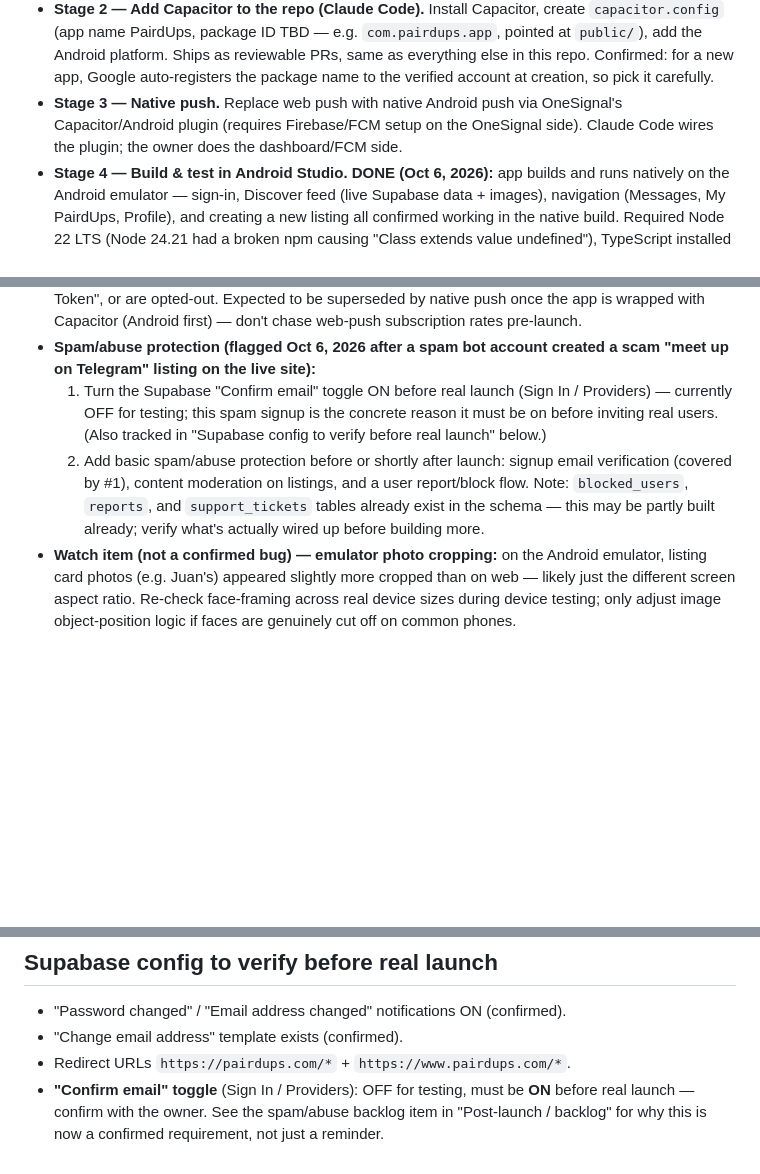
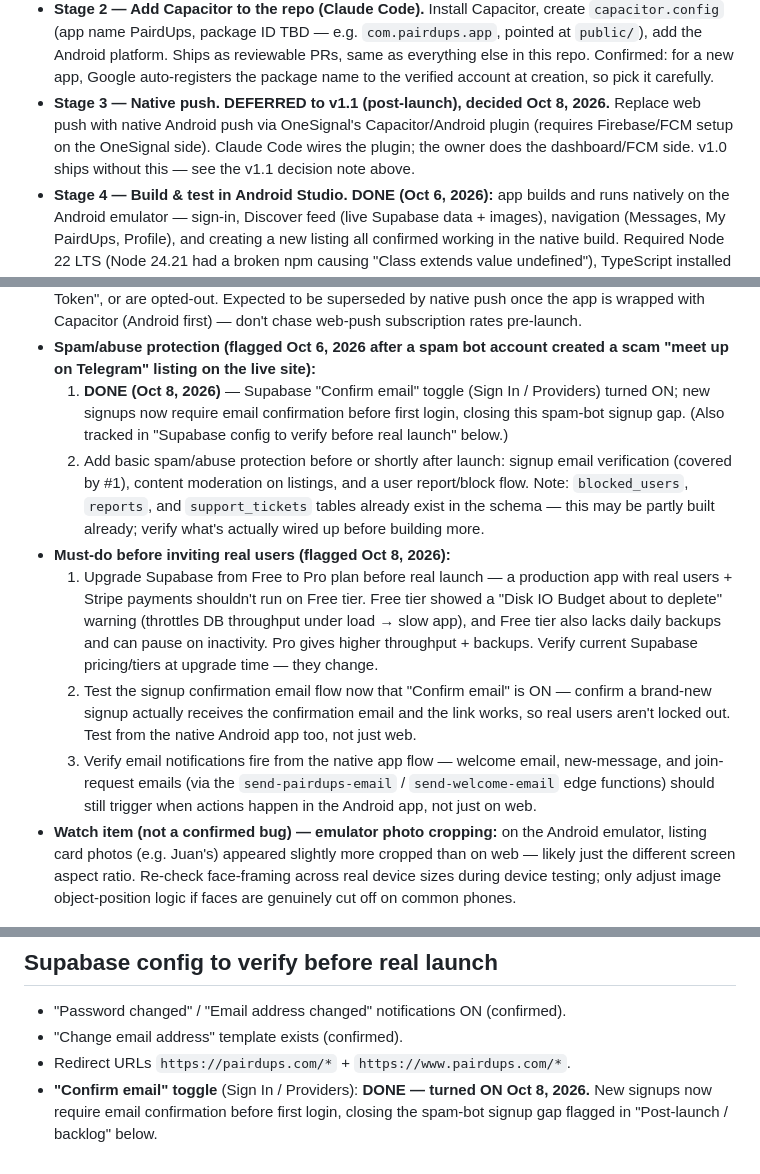
Before and after one commit to teachersconnectteachers/pairdups, a Markdown page: CLAUDE.md, 3 parts joined by grey strips. GitHub-like rendering; blank space fills up the shorter version.

Commit message:
Update CLAUDE.md: Confirm email done, new backlog items, v1.1 push deferral
Mark the Supabase "Confirm email" toggle as DONE (turned ON Oct 8, 2026),
closing the spam-bot signup gap. Add three pre-launch backlog items
(Supabase Pro upgrade, test the confirmation email flow, verify native-app
email notifications). Note the decision to defer native push to a
post-launch v1.1 update so v1.0 can ship sooner.

Co-Authored-By: Claude Sonnet 5 <noreply@anthropic.com>
Claude-Session: https://claude.ai/code/session_01C8ifzbLu86L52Zf2cpr59T

```diff
--- a/CLAUDE.md
+++ b/CLAUDE.md
@@ -214,10 +221,11 @@ isn't optional.
   Ships as reviewable PRs, same as everything else in this repo. Confirmed:
   for a new app, Google auto-registers the package name to the verified
   account at creation, so pick it carefully.
-- **Stage 3 — Native push.** Replace web push with native Android push via
-  OneSignal's Capacitor/Android plugin (requires Firebase/FCM setup on the
-  OneSignal side). Claude Code wires the plugin; the owner does the
-  dashboard/FCM side.
+- **Stage 3 — Native push. DEFERRED to v1.1 (post-launch), decided Oct 8,
+  2026.** Replace web push with native Android push via OneSignal's
+  Capacitor/Android plugin (requires Firebase/FCM setup on the OneSignal
+  side). Claude Code wires the plugin; the owner does the dashboard/FCM
+  side. v1.0 ships without this — see the v1.1 decision note above.
 - **Stage 4 — Build & test in Android Studio. DONE (Oct 6, 2026):** app
   builds and runs natively on the Android emulator — sign-in, Discover feed
   (live Supabase data + images), navigation (Messages, My PairdUps,
@@ -264,16 +272,33 @@ isn't optional.
   first) — don't chase web-push subscription rates pre-launch.
 - **Spam/abuse protection (flagged Oct 6, 2026 after a spam bot account
   created a scam "meet up on Telegram" listing on the live site):**
-  1. Turn the Supabase "Confirm email" toggle ON before real launch
-     (Sign In / Providers) — currently OFF for testing; this spam signup is
-     the concrete reason it must be on before inviting real users. (Also
-     tracked in "Supabase config to verify before real launch" below.)
+  1. **DONE (Oct 8, 2026)** — Supabase "Confirm email" toggle (Sign In /
+     Providers) turned ON; new signups now require email confirmation
+     before first login, closing this spam-bot signup gap. (Also tracked
+     in "Supabase config to verify before real launch" below.)
   2. Add basic spam/abuse protection before or shortly after launch: signup
      email verification (covered by #1), content moderation on listings,
      and a user report/block flow. Note: `blocked_users`, `reports`, and
      `support_tickets` tables already exist in the schema — this may be
      partly built already; verify what's actually wired up before building
      more.
+- **Must-do before inviting real users (flagged Oct 8, 2026):**
+  1. Upgrade Supabase from Free to Pro plan before real launch — a
+     production app with real users + Stripe payments shouldn't run on
+     Free tier. Free tier showed a "Disk IO Budget about to deplete"
+     warning (throttles DB throughput under load → slow app), and Free
+     tier also lacks daily backups and can pause on inactivity. Pro gives
+     higher throughput + backups. Verify current Supabase pricing/tiers at
+     upgrade time — they change.
+  2. Test the signup confirmation email flow now that "Confirm email" is
+     ON — confirm a brand-new signup actually receives the confirmation
+     email and the link works, so real users aren't locked out. Test from
+     the native Android app too, not just web.
+  3. Verify email notifications fire from the native app flow — welcome
+     email, new-message, and join-request emails (via the
+     `send-pairdups-email` / `send-welcome-email` edge functions) should
+     still trigger when actions happen in the Android app, not just on
+     web.
 - **Watch item (not a confirmed bug) — emulator photo cropping:** on the
   Android emulator, listing card photos (e.g. Juan's) appeared slightly
   more cropped than on web — likely just the different screen aspect
@@ -325,7 +350,6 @@ before editing `send-pairdups-email`, `manage-subscription`, or `stripe-webhook`
 - "Password changed" / "Email address changed" notifications ON (confirmed).
 - "Change email address" template exists (confirmed).
 - Redirect URLs `https://pairdups.com/*` + `https://www.pairdups.com/*`.
-- **"Confirm email" toggle** (Sign In / Providers): OFF for testing, must be **ON**
-  before real launch — confirm with the owner. See the spam/abuse backlog
-  item in "Post-launch / backlog" for why this is now a confirmed
-  requirement, not just a reminder.
+- **"Confirm email" toggle** (Sign In / Providers): **DONE — turned ON Oct 8,
+  2026.** New signups now require email confirmation before first login,
+  closing the spam-bot signup gap flagged in "Post-launch / backlog" below.
```
Also changed, not shown: other parts of CLAUDE.md (+7 -0 lines).
